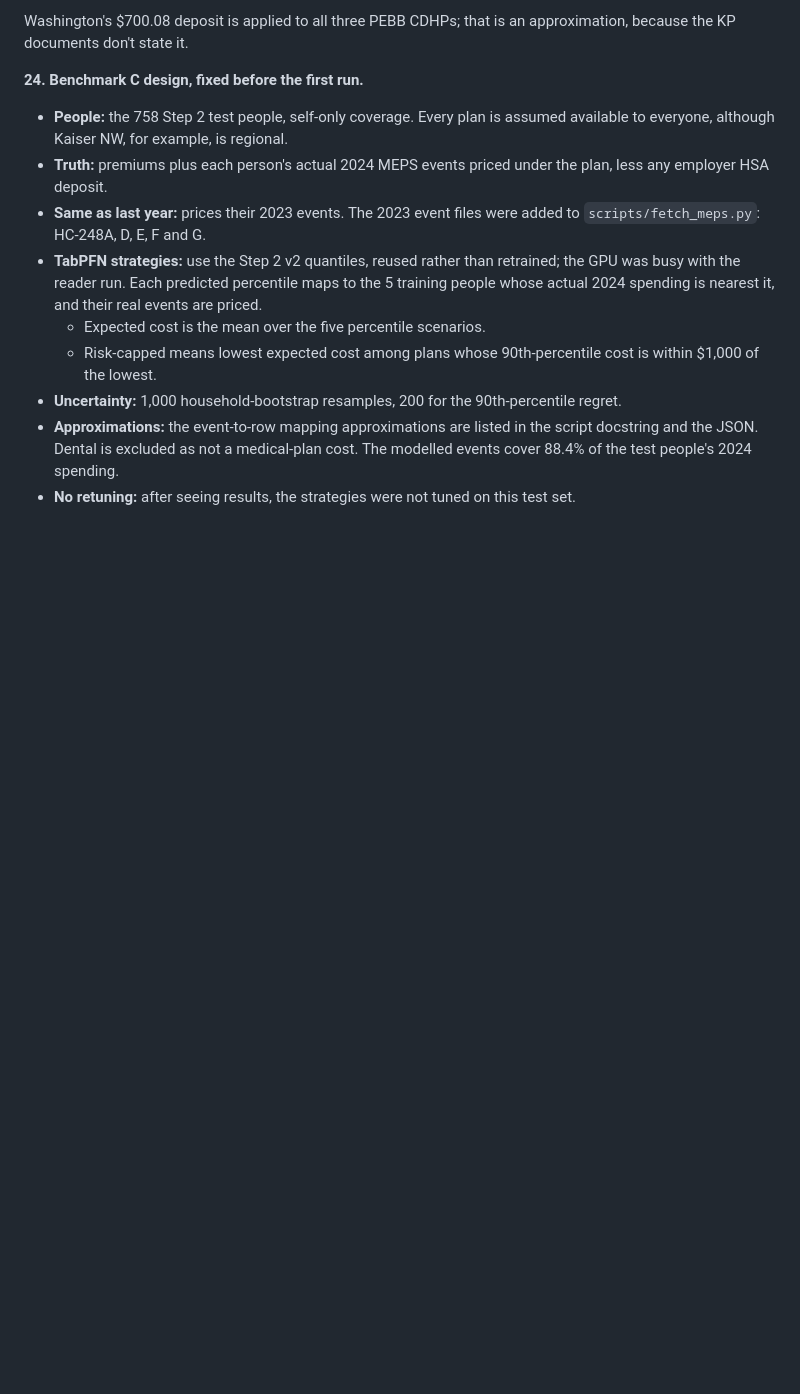
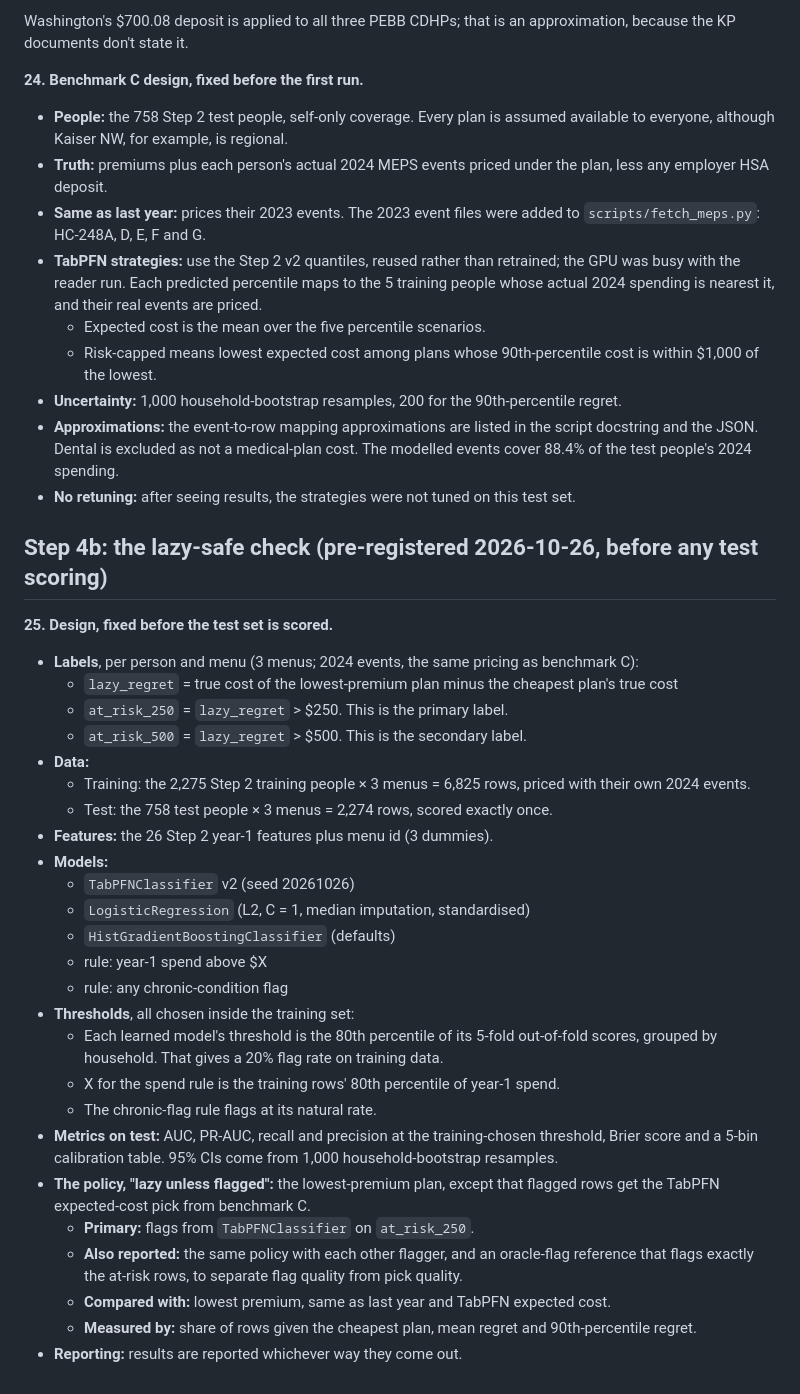
Before and after one commit to Hotragn/secondlook, a Markdown page: DECISIONS.md, the part around the change. Drawn GitHub-style; blank space fills up the shorter version.

Commit message:
Pre-register the Step 4b lazy-safe check before scoring
Co-Authored-By: Claude Opus 5.5 <noreply@anthropic.com>

```diff
--- a/DECISIONS.md
+++ b/DECISIONS.md
@@ -230,3 +230,32 @@ Washington's $700.08 deposit is applied to all three PEBB CDHPs; that is an appr
 - **Uncertainty:** 1,000 household-bootstrap resamples, 200 for the 90th-percentile regret.
 - **Approximations:** the event-to-row mapping approximations are listed in the script docstring and the JSON. Dental is excluded as not a medical-plan cost. The modelled events cover 88.4% of the test people's 2024 spending.
 - **No retuning:** after seeing results, the strategies were not tuned on this test set.
+
+## Step 4b: the lazy-safe check (pre-registered 2026-10-26, before any test scoring)
+
+**25. Design, fixed before the test set is scored.**
+- **Labels**, per person and menu (3 menus; 2024 events, the same pricing as benchmark C):
+  - `lazy_regret` = true cost of the lowest-premium plan minus the cheapest plan's true cost
+  - `at_risk_250` = `lazy_regret` > $250. This is the primary label.
+  - `at_risk_500` = `lazy_regret` > $500. This is the secondary label.
+- **Data:**
+  - Training: the 2,275 Step 2 training people × 3 menus = 6,825 rows, priced with their own 2024 events.
+  - Test: the 758 test people × 3 menus = 2,274 rows, scored exactly once.
+- **Features:** the 26 Step 2 year-1 features plus menu id (3 dummies).
+- **Models:**
+  - `TabPFNClassifier` v2 (seed 20261026)
+  - `LogisticRegression` (L2, C = 1, median imputation, standardised)
+  - `HistGradientBoostingClassifier` (defaults)
+  - rule: year-1 spend above $X
+  - rule: any chronic-condition flag
+- **Thresholds**, all chosen inside the training set:
+  - Each learned model's threshold is the 80th percentile of its 5-fold out-of-fold scores, grouped by household. That gives a 20% flag rate on training data.
+  - X for the spend rule is the training rows' 80th percentile of year-1 spend.
+  - The chronic-flag rule flags at its natural rate.
+- **Metrics on test:** AUC, PR-AUC, recall and precision at the training-chosen threshold, Brier score and a 5-bin calibration table. 95% CIs come from 1,000 household-bootstrap resamples.
+- **The policy, "lazy unless flagged":** the lowest-premium plan, except that flagged rows get the TabPFN expected-cost pick from benchmark C.
+  - **Primary:** flags from `TabPFNClassifier` on `at_risk_250`.
+  - **Also reported:** the same policy with each other flagger, and an oracle-flag reference that flags exactly the at-risk rows, to separate flag quality from pick quality.
+  - **Compared with:** lowest premium, same as last year and TabPFN expected cost.
+  - **Measured by:** share of rows given the cheapest plan, mean regret and 90th-percentile regret.
+- **Reporting:** results are reported whichever way they come out.
```
